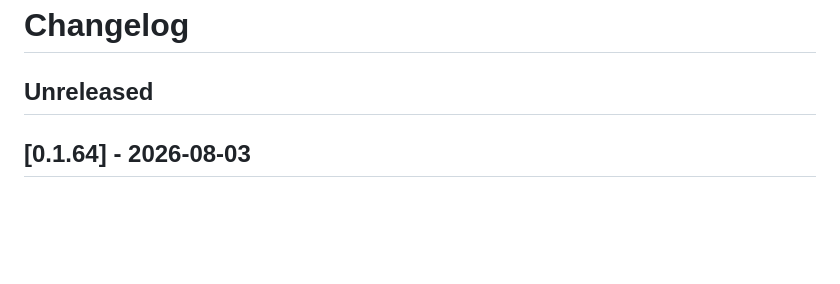
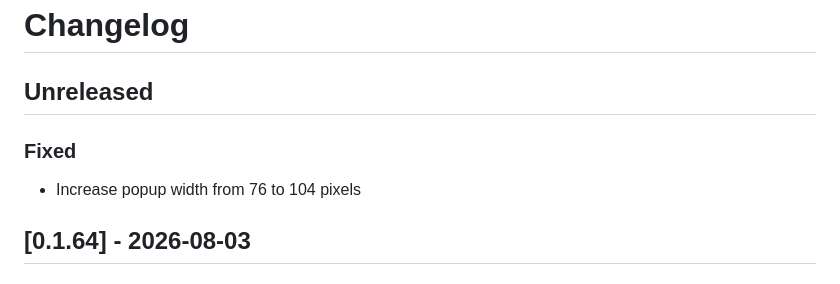
Before and after one commit to BabylenMagnus/tanuki, a Markdown page: CHANGELOG.md, the part around the change. GitHub-like rendering; blank space fills up the shorter version.

Commit message:
docs: populate Unreleased changelog from commits

```diff
--- a/CHANGELOG.md
+++ b/CHANGELOG.md
@@ -1,6 +1,9 @@
 # Changelog
 
 ## Unreleased
+
+### Fixed
+- Increase popup width from 76 to 104 pixels
 
 ## [0.1.64] - 2026-08-03
 
```
Also changed, not shown: docs/next/CHANGELOG.md (+3 -0 lines).
